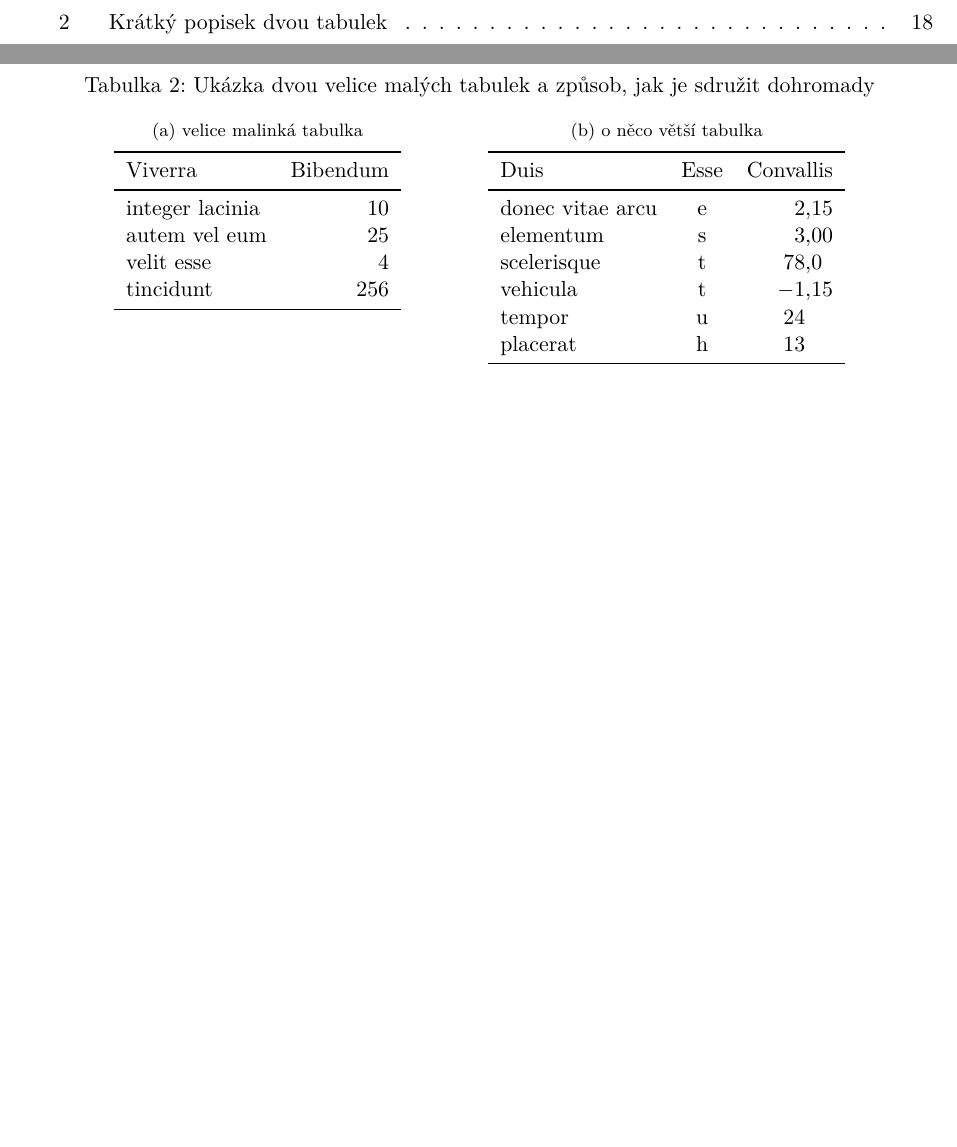
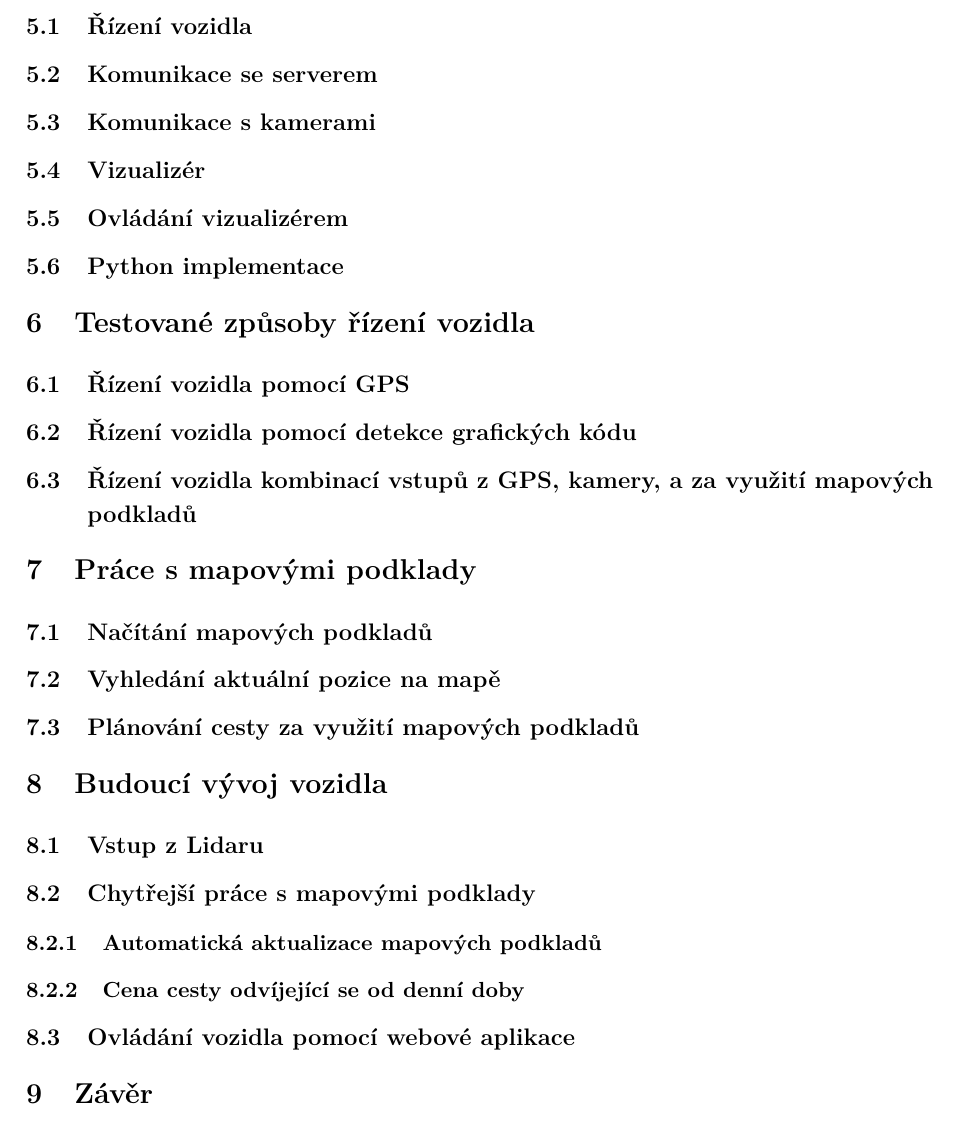
Before and after one commit to fpeterek/bs-thesis, a LaTeX thesis (main.tex): two parts of pages 9 and 18 of 24 before the commit and part of page 20 of 26 after it, the two joined at a grey line, cut at the place of the change, the shorter picture padded with empty space. Compiled offline with pdfLaTeX.

Commit message:
Logical layout

```diff
--- a/main.tex
+++ b/main.tex
@@ -324,39 +325,43 @@ vozidla, tedy když realistická simulace není nutná a jednoduchá aproximace
 
-\begin{table}
-	\centering
-	\caption[Krátký popisek dvou tabulek]{Ukázka dvou velice malých tabulek a způsob, jak je sdružit dohromady}
-	\label{tab:TopLevelTableLabel}
-	\subfloat[velice malinká tabulka\label{tab:Subtable1}]
-	{
-		\begin{tabular}{lr}
-			\toprule
-			Viverra & Bibendum\\
-			\midrule
-			integer lacinia & 10 \\
-			autem vel eum & 25 \\
-			velit esse & 4 \\
-			tincidunt & 256 \\
-			\midrule
-		\end{tabular}
-	}
-	\hspace{3em} % make more space between subtables
-	\subfloat[o něco větší tabulka\label{tab:Subtable2}]
-	{
-		\begin{tabular}{lcd{2}}
-			\toprule
-			Duis & Esse & \multicolumn{1}{r}{Convallis}\\
-			\midrule
-			donec vitae arcu & e & 2,15\\
-			elementum & s & 3,00\\
-			scelerisque & t & 78,0\\
-			vehicula & t & -1,15\\
-			tempor & u & 24\\
-			placerat & h & 13\\
-			\midrule
-		\end{tabular}
-	}
-\end{table}
+\subsection{Řízení vozidla}
 
+\subsection{Komunikace se serverem}
+
+\subsection{Komunikace s kamerami}
+
+\subsection{Vizualizér}
+
+\subsection{Ovládání vizualizérem}
+
+\subsection{Python implementace}
+
+\section{Testované způsoby řízení vozidla}
+
+\subsection{Řízení vozidla pomocí GPS}
+
+\subsection{Řízení vozidla pomocí detekce grafických kódu}
+
+\subsection{Řízení vozidla kombinací vstupů z GPS, kamery, a za využití mapových podkladů}
+
+\section{Práce s mapovými podklady}
+
+\subsection{Načítání mapových podkladů}
+
+\subsection{Vyhledání aktuální pozice na mapě}
+
+\subsection{Plánování cesty za využití mapových podkladů}
+
+\section{Budoucí vývoj vozidla}
+
+\subsection{Vstup z Lidaru}
+
+\subsection{Chytřejší práce s mapovými podklady}
+
+\subsubsection{Automatická aktualizace mapových podkladů}
+
+\subsubsection{Cena cesty odvíjející se od denní doby}
+
+\subsection{Ovládání vozidla pomocí webové aplikace}
 
 \section{Závěr}
 
```
Also changed, not shown: main.tex (1 more changed lines).
